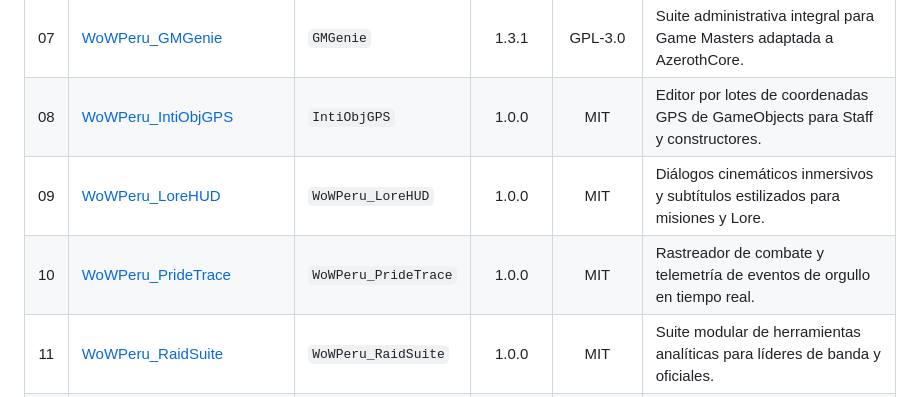
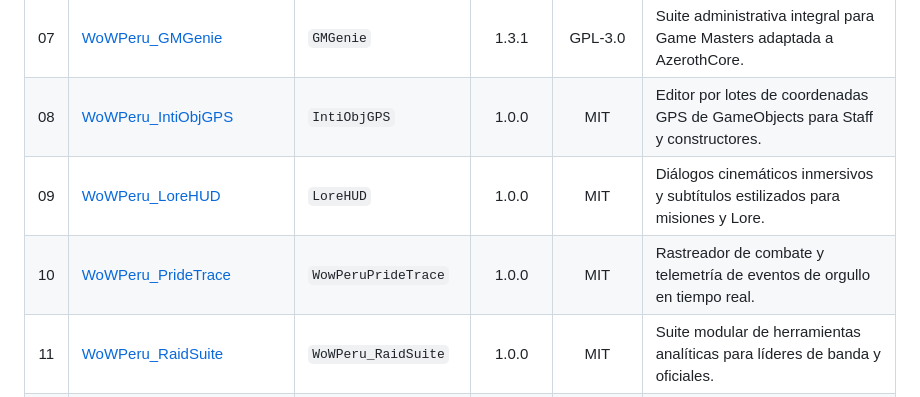
Before and after one commit to DarckRovert/ProjectJaina_Voice, a Markdown page: ECOSYSTEM_REGISTRY.md, the part around the change. Rendered like a GitHub page.

```diff
--- a/ECOSYSTEM_REGISTRY.md
+++ b/ECOSYSTEM_REGISTRY.md
@@ -71,8 +71,8 @@ Ficha técnica oficial de registro en la infraestructura multi-addon de **WoW Pe
 | 06 | [WoWPeru_GameModes](https://github.com/DarckRovert/WoWPeru_GameModes) | `WoWPeru_GameModes` | 1.0.0 | MIT | Selector cinemático de modos (Normal, Hardcore, Ironman) con verificación Eluna. |
 | 07 | [WoWPeru_GMGenie](https://github.com/DarckRovert/WoWPeru_GMGenie) | `GMGenie` | 1.3.1 | GPL-3.0 | Suite administrativa integral para Game Masters adaptada a AzerothCore. |
 | 08 | [WoWPeru_IntiObjGPS](https://github.com/DarckRovert/WoWPeru_IntiObjGPS) | `IntiObjGPS` | 1.0.0 | MIT | Editor por lotes de coordenadas GPS de GameObjects para Staff y constructores. |
-| 09 | [WoWPeru_LoreHUD](https://github.com/DarckRovert/WoWPeru_LoreHUD) | `WoWPeru_LoreHUD` | 1.0.0 | MIT | Diálogos cinemáticos inmersivos y subtítulos estilizados para misiones y Lore. |
-| 10 | [WoWPeru_PrideTrace](https://github.com/DarckRovert/WoWPeru_PrideTrace) | `WoWPeru_PrideTrace` | 1.0.0 | MIT | Rastreador de combate y telemetría de eventos de orgullo en tiempo real. |
+| 09 | [WoWPeru_LoreHUD](https://github.com/DarckRovert/WoWPeru_LoreHUD) | `LoreHUD` | 1.0.0 | MIT | Diálogos cinemáticos inmersivos y subtítulos estilizados para misiones y Lore. |
+| 10 | [WoWPeru_PrideTrace](https://github.com/DarckRovert/WoWPeru_PrideTrace) | `WowPeruPrideTrace` | 1.0.0 | MIT | Rastreador de combate y telemetría de eventos de orgullo en tiempo real. |
 | 11 | [WoWPeru_RaidSuite](https://github.com/DarckRovert/WoWPeru_RaidSuite) | `WoWPeru_RaidSuite` | 1.0.0 | MIT | Suite modular de herramientas analíticas para líderes de banda y oficiales. |
 | 12 | [WoWPeru_Talented](https://github.com/DarckRovert/WoWPeru_Talented) | `Talented` | 3.3.5-WP | GPL-2.0 | Árbol de talentos avanzado con soporte para plantillas y compartición. |
 | 13 | [WoWPeru_TBCBalance](https://github.com/DarckRovert/WoWPeru_TBCBalance) | `IntiTBCBalance` | 1.0.0 | MIT | Monitor privado de balance y composición de bandas TBC para Game Masters. |
```
